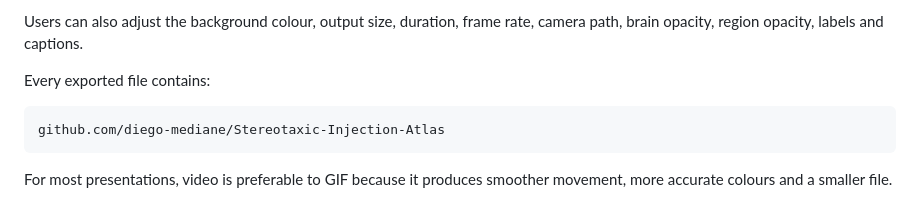
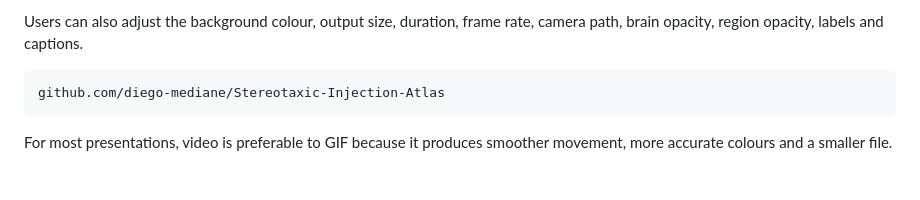
Before and after one commit to diego-mediane/Stereotaxic-Injection-Atlas, a Markdown page: README.md, the part around the change. GitHub-like rendering; blank space fills up the shorter version.

````diff
--- a/README.md
+++ b/README.md
@@ -133,7 +133,7 @@ The default **Presentation sweep** is designed for labelled injection sites. It:
 
 Users can also adjust the background colour, output size, duration, frame rate, camera path, brain opacity, region opacity, labels and captions.
 
-Every exported file contains:
+
 
 ```text
 github.com/diego-mediane/Stereotaxic-Injection-Atlas
````
